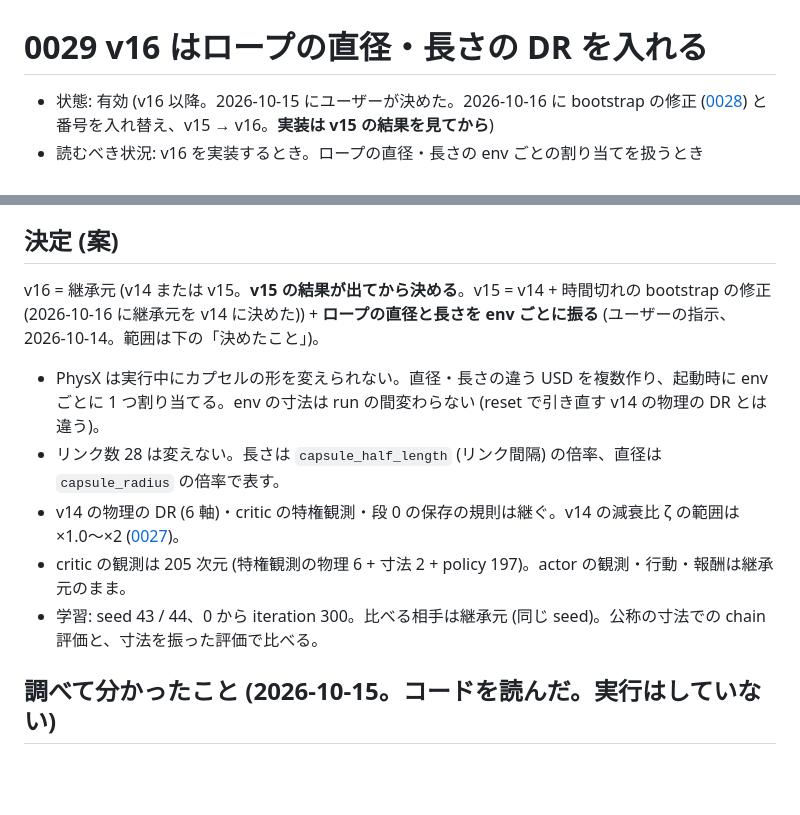
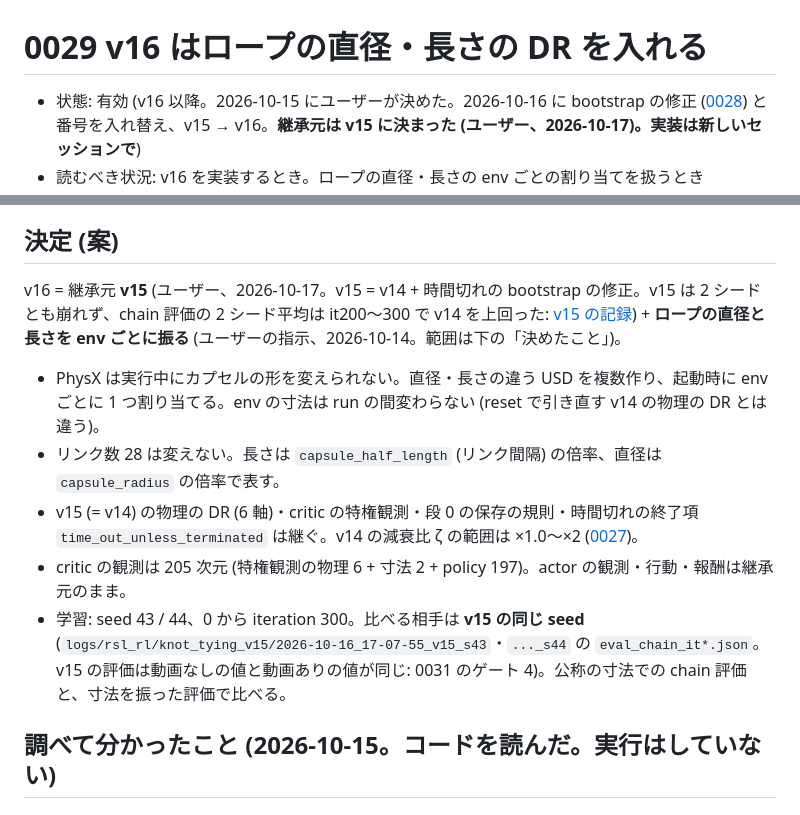
Before and after one commit to ItoYamato7777/isaac_twisted_rl, a Markdown page: docs/decisions/0029-v16-rope-size-dr.md, 2 parts joined by grey strips. GitHub-like rendering; blank space fills up the shorter version.

Commit message:
decisions: v16 の継承元を v15 に決める (ユーザー、2026-10-17)。0029 と STATUS を v16 の実装から始める形にする
Co-Authored-By: Claude Sonnet 5.5 <noreply@anthropic.com>

```diff
--- a/docs/decisions/0029-v16-rope-size-dr.md
+++ b/docs/decisions/0029-v16-rope-size-dr.md
@@ -1,4 +1,4 @@
 # 0029 v16 はロープの直径・長さの DR を入れる
 
-- 状態: 有効 (v16 以降。2026-10-15 にユーザーが決めた。2026-10-16 に bootstrap の修正 ([0028](0028-v15-timeout-bootstrap-fix.md)) と番号を入れ替え、v15 → v16。**実装は v15 の結果を見てから**)
+- 状態: 有効 (v16 以降。2026-10-15 にユーザーが決めた。2026-10-16 に bootstrap の修正 ([0028](0028-v15-timeout-bootstrap-fix.md)) と番号を入れ替え、v15 → v16。**継承元は v15 に決まった (ユーザー、2026-10-17)。実装は新しいセッションで**)
 - 読むべき状況: v16 を実装するとき。ロープの直径・長さの env ごとの割り当てを扱うとき
@@ -6,13 +6,13 @@
 
 ## 決定 (案)
 
-v16 = 継承元 (v14 または v15。**v15 の結果が出てから決める**。v15 = v14 + 時間切れの bootstrap の修正 (2026-10-16 に継承元を v14 に決めた)) + **ロープの直径と長さを env ごとに振る** (ユーザーの指示、2026-10-14。範囲は下の「決めたこと」)。
+v16 = 継承元 **v15** (ユーザー、2026-10-17。v15 = v14 + 時間切れの bootstrap の修正。v15 は 2 シードとも崩れず、chain 評価の 2 シード平均は it200〜300 で v14 を上回った: [v15 の記録](../experiments/2026-10-16_v15_timeout-bootstrap-fix.md)) + **ロープの直径と長さを env ごとに振る** (ユーザーの指示、2026-10-14。範囲は下の「決めたこと」)。
 
 - PhysX は実行中にカプセルの形を変えられない。直径・長さの違う USD を複数作り、起動時に env ごとに 1 つ割り当てる。env の寸法は run の間変わらない (reset で引き直す v14 の物理の DR とは違う)。
 - リンク数 28 は変えない。長さは `capsule_half_length` (リンク間隔) の倍率、直径は `capsule_radius` の倍率で表す。
-- v14 の物理の DR (6 軸)・critic の特権観測・段 0 の保存の規則は継ぐ。v14 の減衰比 ζ の範囲は ×1.0〜×2 ([0027](0027-v14-s0-reshape-dr-priv-critic.md))。
+- v15 (= v14) の物理の DR (6 軸)・critic の特権観測・段 0 の保存の規則・時間切れの終了項 `time_out_unless_terminated` は継ぐ。v14 の減衰比 ζ の範囲は ×1.0〜×2 ([0027](0027-v14-s0-reshape-dr-priv-critic.md))。
 - critic の観測は 205 次元 (特権観測の物理 6 + 寸法 2 + policy 197)。actor の観測・行動・報酬は継承元のまま。
-- 学習: seed 43 / 44、0 から iteration 300。比べる相手は継承元 (同じ seed)。公称の寸法での chain 評価と、寸法を振った評価で比べる。
+- 学習: seed 43 / 44、0 から iteration 300。比べる相手は **v15 の同じ seed** (`logs/rsl_rl/knot_tying_v15/2026-10-16_17-07-55_v15_s43`・`..._s44` の `eval_chain_it*.json`。v15 の評価は動画なしの値と動画ありの値が同じ: 0031 のゲート 4)。公称の寸法での chain 評価と、寸法を振った評価で比べる。
 
 ## 調べて分かったこと (2026-10-15。コードを読んだ。実行はしていない)
 
```
Also changed, not shown: other parts of docs/decisions/0029-v16-rope-size-dr.md (+1 -1 lines), docs/STATUS.md (+16 -16 lines).
